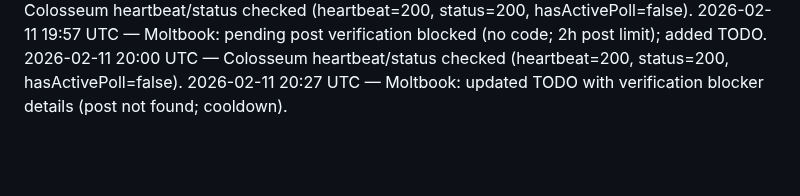
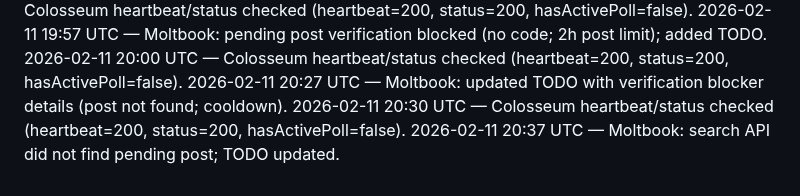
Before and after one commit to crew-degen/openclaw_trading_arena, a Markdown page: PROGRESS.md, the part around the change. Drawn GitHub-style; blank space fills up the shorter version.

Commit message:
Note Moltbook search miss

```diff
--- a/PROGRESS.md
+++ b/PROGRESS.md
@@ -112,3 +112,5 @@
 2026-02-11 19:57 UTC — Moltbook: pending post verification blocked (no code; 2h post limit); added TODO.
 2026-02-11 20:00 UTC — Colosseum heartbeat/status checked (heartbeat=200, status=200, hasActivePoll=false).
 2026-02-11 20:27 UTC — Moltbook: updated TODO with verification blocker details (post not found; cooldown).
+2026-02-11 20:30 UTC — Colosseum heartbeat/status checked (heartbeat=200, status=200, hasActivePoll=false).
+2026-02-11 20:37 UTC — Moltbook: search API did not find pending post; TODO updated.
```
Also changed, not shown: TODO.md (+1 -1 lines).
